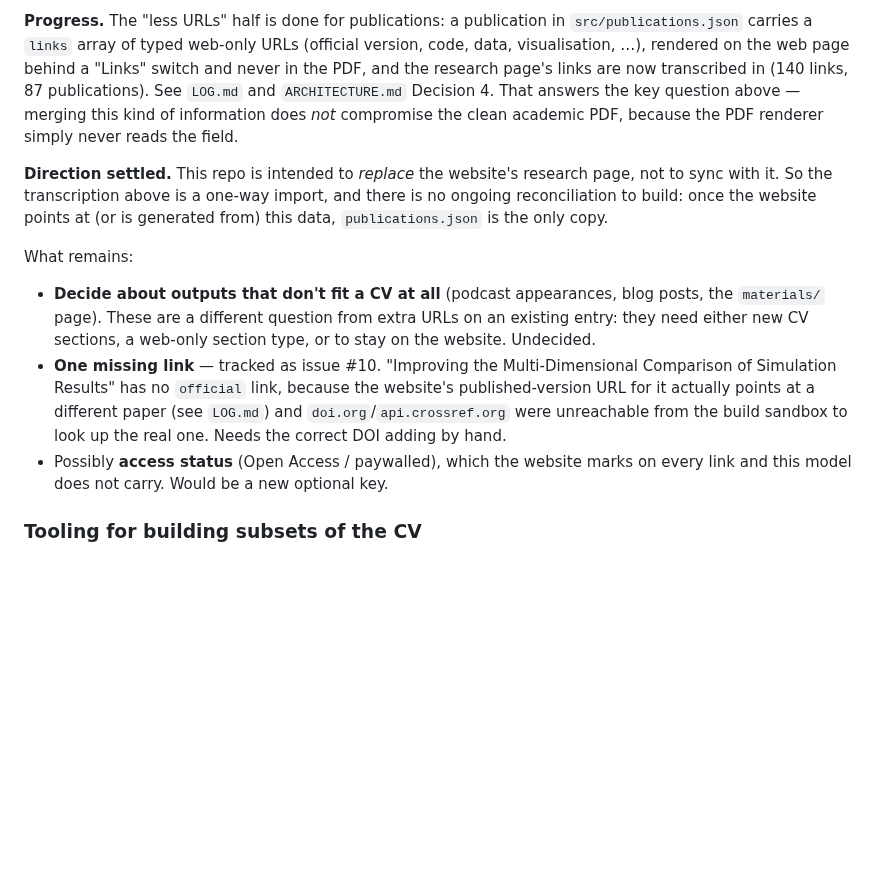
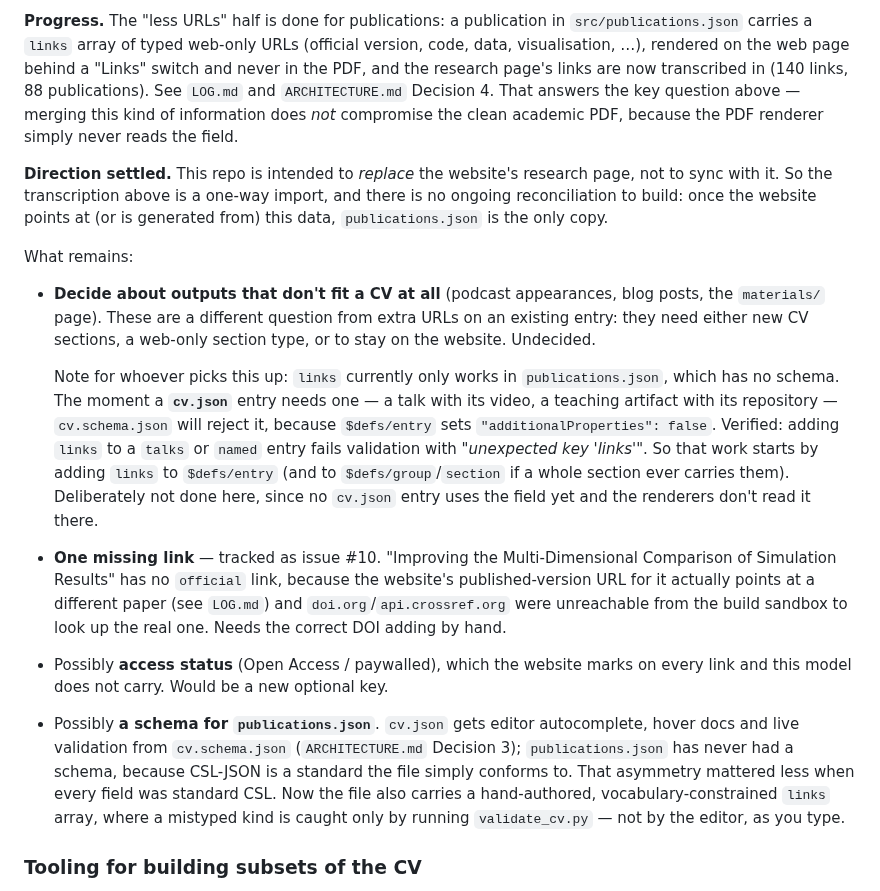
Before and after one commit to darribas/cv, a Markdown page: TODO.md, the part around the change. GitHub-like rendering; blank space fills up the shorter version.

Commit message:
Record the schema follow-ups the links field implies
Two notes for later, both consequences of adding `links`, neither
needed by this PR:

- cv.schema.json's $defs/entry sets additionalProperties:false, so the
  moment a cv.json entry needs `links` (a talk with its video, a
  teaching artifact with its repository) validation fails with
  "unexpected key 'links'". Verified against the real schema. Whoever
  does the Materials work starts there.
- publications.json has no schema at all, so the new vocabulary-
  constrained field has no editor autocomplete or live validation --
  only validate_cv.py catches a mistyped kind. Worth weighing a
  publications schema now that the file carries non-CSL fields.

Also corrects the publication count (88, not 87, after adding the
missing Liu 2020 paper).

Co-Authored-By: Claude Opus 5 <noreply@anthropic.com>
Claude-Session: https://claude.ai/code/session_014qBVtfnWyjPdQPnnron2Qc

```diff
--- a/TODO.md
+++ b/TODO.md
@@ -38,7 +38,7 @@ standard academic CV, which is the main need this repo addresses.
 `src/publications.json` carries a `links` array of typed web-only URLs (official
 version, code, data, visualisation, …), rendered on the web page behind a "Links"
 switch and never in the PDF, and the research page's links are now transcribed in
-(140 links, 87 publications). See `LOG.md` and `ARCHITECTURE.md` Decision 4. That
+(140 links, 88 publications). See `LOG.md` and `ARCHITECTURE.md` Decision 4. That
 answers the key question above — merging this kind of information does *not*
 compromise the clean academic PDF, because the PDF renderer simply never reads
 the field.
@@ -54,6 +54,16 @@ What remains:
   blog posts, the `materials/` page). These are a different question from
   extra URLs on an existing entry: they need either new CV sections, a
   web-only section type, or to stay on the website. Undecided.
+
+  Note for whoever picks this up: `links` currently only works in
+  `publications.json`, which has no schema. The moment a **`cv.json`** entry
+  needs one — a talk with its video, a teaching artifact with its repository —
+  `cv.schema.json` will reject it, because `$defs/entry` sets
+  `"additionalProperties": false`. Verified: adding `links` to a `talks` or
+  `named` entry fails validation with *"unexpected key 'links'"*. So that work
+  starts by adding `links` to `$defs/entry` (and to `$defs/group`/`section` if a
+  whole section ever carries them). Deliberately not done here, since no
+  `cv.json` entry uses the field yet and the renderers don't read it there.
 - **One missing link** — tracked as issue #10. "Improving the Multi-Dimensional
   Comparison of Simulation Results" has no `official` link, because the
   website's published-version URL for it actually points at a different paper
@@ -61,6 +71,13 @@ What remains:
   build sandbox to look up the real one. Needs the correct DOI adding by hand.
 - Possibly **access status** (Open Access / paywalled), which the website marks
   on every link and this model does not carry. Would be a new optional key.
+- Possibly **a schema for `publications.json`**. `cv.json` gets editor
+  autocomplete, hover docs and live validation from `cv.schema.json`
+  (`ARCHITECTURE.md` Decision 3); `publications.json` has never had a schema,
+  because CSL-JSON is a standard the file simply conforms to. That asymmetry
+  mattered less when every field was standard CSL. Now the file also carries a
+  hand-authored, vocabulary-constrained `links` array, where a mistyped kind is
+  caught only by running `validate_cv.py` — not by the editor, as you type.
 
 ### Tooling for building subsets of the CV
 
```
